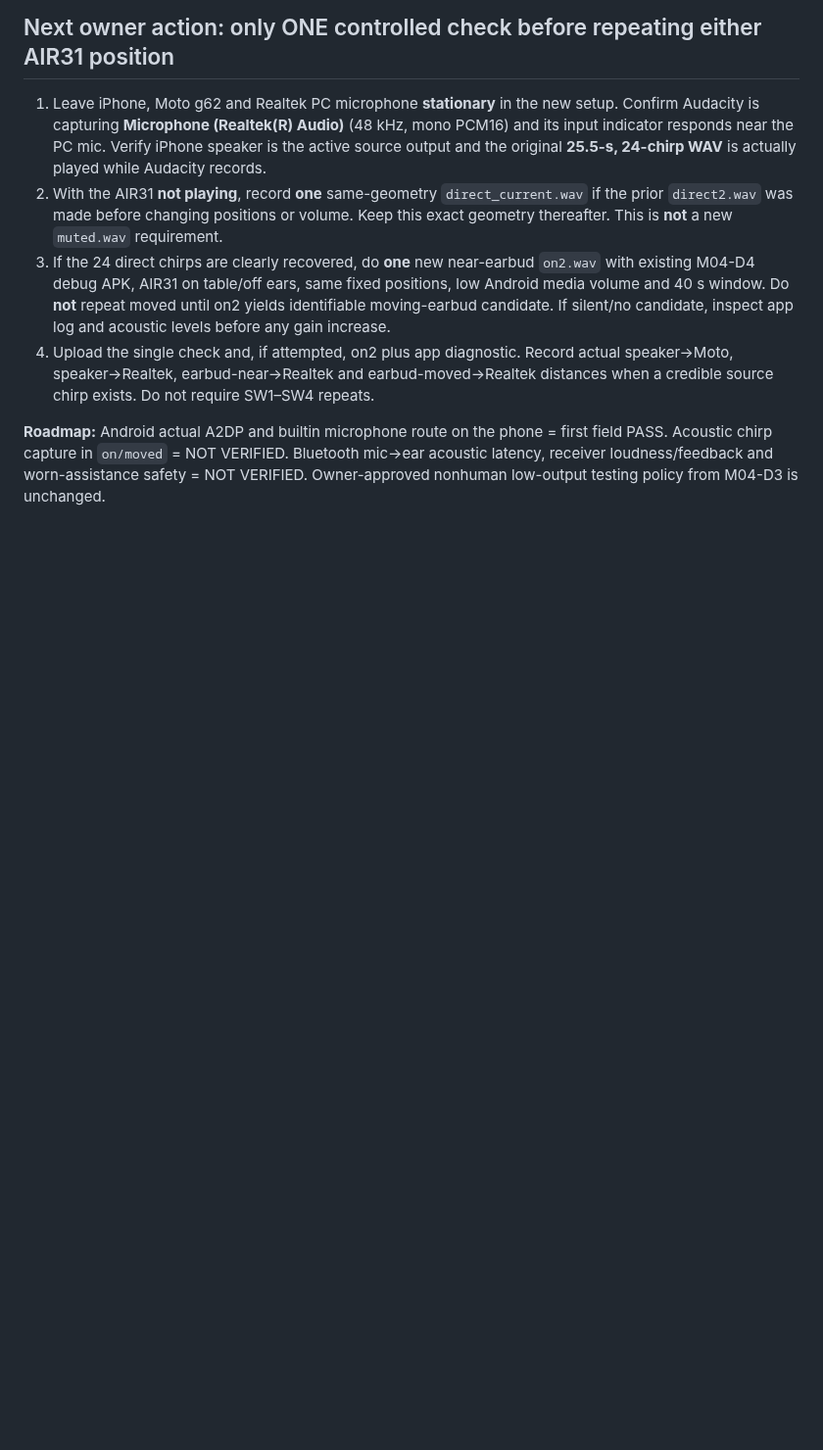
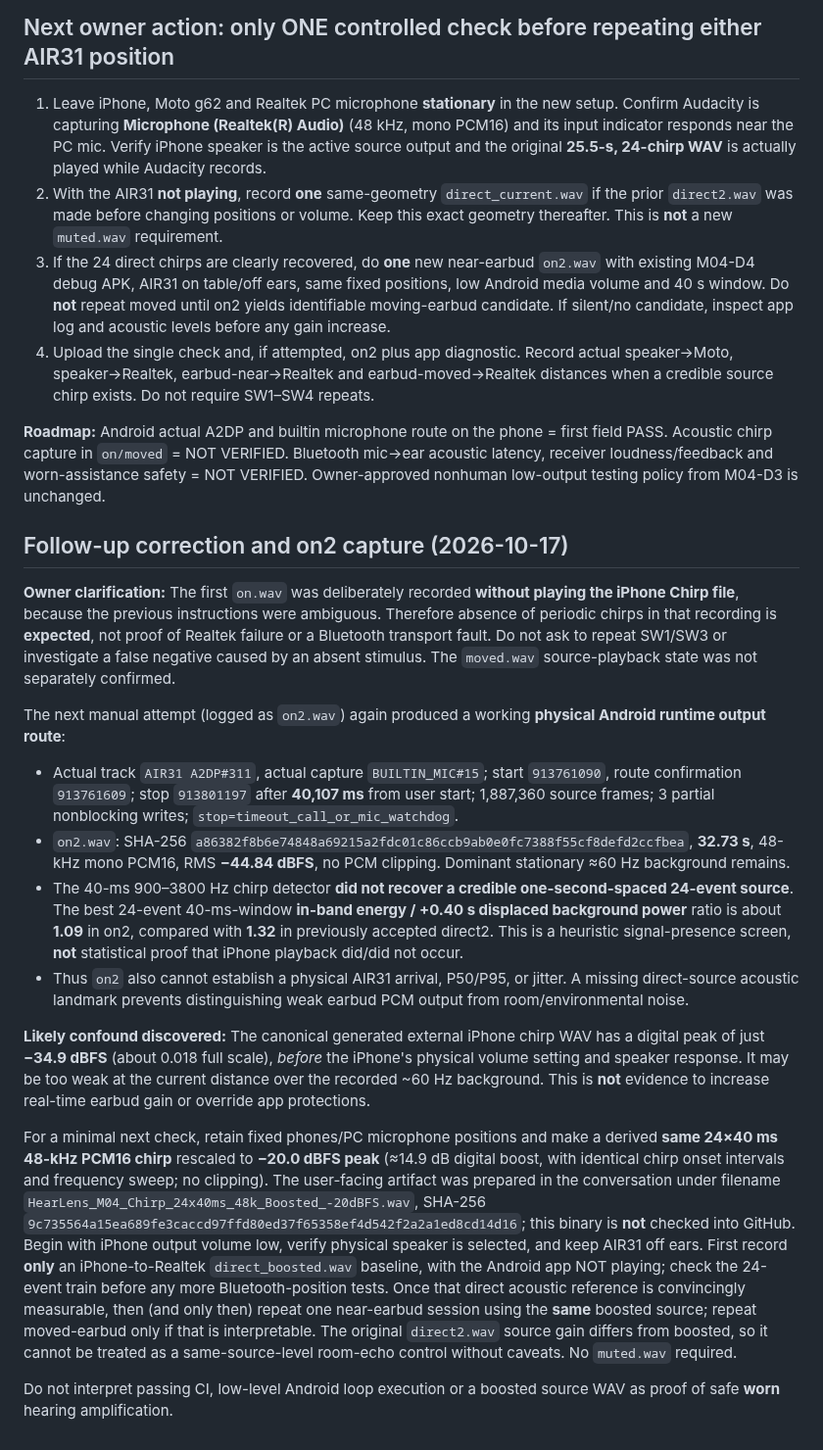
Before and after one commit to edisontw/hearlens, a Markdown page: docs/M04D4_FIRST_AIR31_FIELD_RESULT_2026-10-17.md, the part around the change. Shown at 98% size. Drawn GitHub-style; blank space fills up the shorter version.

Commit message:
docs(m04): correct no-iPhone on control and record on2 inconclusive acoustic signal

```diff
--- a/docs/M04D4_FIRST_AIR31_FIELD_RESULT_2026-10-17.md
+++ b/docs/M04D4_FIRST_AIR31_FIELD_RESULT_2026-10-17.md
@@ -42,3 +42,19 @@ Potential explanations include a missed/incorrect iPhone source playback within
 4. Upload the single check and, if attempted, on2 plus app diagnostic. Record actual speaker→Moto, speaker→Realtek, earbud-near→Realtek and earbud-moved→Realtek distances when a credible source chirp exists. Do not require SW1–SW4 repeats.
 
 **Roadmap:** Android actual A2DP and builtin microphone route on the phone = first field PASS. Acoustic chirp capture in `on/moved` = NOT VERIFIED. Bluetooth mic→ear acoustic latency, receiver loudness/feedback and worn-assistance safety = NOT VERIFIED. Owner-approved nonhuman low-output testing policy from M04-D3 is unchanged.
+
+## Follow-up correction and on2 capture (2026-10-17)
+
+**Owner clarification:** The first `on.wav` was deliberately recorded **without playing the iPhone Chirp file**, because the previous instructions were ambiguous. Therefore absence of periodic chirps in that recording is **expected**, not proof of Realtek failure or a Bluetooth transport fault. Do not ask to repeat SW1/SW3 or investigate a false negative caused by an absent stimulus. The `moved.wav` source-playback state was not separately confirmed.
+
+The next manual attempt (logged as `on2.wav`) again produced a working **physical Android runtime output route**:
+- Actual track `AIR31 A2DP#311`, actual capture `BUILTIN_MIC#15`; start `913761090`, route confirmation `913761609`; stop `913801197` after **40,107 ms** from user start; 1,887,360 source frames; 3 partial nonblocking writes; `stop=timeout_call_or_mic_watchdog`.
+- `on2.wav`: SHA-256 `a86382f8b6e74848a69215a2fdc01c86ccb9ab0e0fc7388f55cf8defd2ccfbea`, **32.73 s**, 48-kHz mono PCM16, RMS **−44.84 dBFS**, no PCM clipping. Dominant stationary ≈60 Hz background remains.
+- The 40-ms 900–3800 Hz chirp detector **did not recover a credible one-second-spaced 24-event source**. The best 24-event 40-ms-window **in-band energy / +0.40 s displaced background power** ratio is about **1.09** in on2, compared with **1.32** in previously accepted direct2. This is a heuristic signal-presence screen, **not** statistical proof that iPhone playback did/did not occur.
+- Thus `on2` also cannot establish a physical AIR31 arrival, P50/P95, or jitter. A missing direct-source acoustic landmark prevents distinguishing weak earbud PCM output from room/environmental noise.
+
+**Likely confound discovered:** The canonical generated external iPhone chirp WAV has a digital peak of just **−34.9 dBFS** (about 0.018 full scale), *before* the iPhone's physical volume setting and speaker response. It may be too weak at the current distance over the recorded ~60 Hz background. This is **not** evidence to increase real-time earbud gain or override app protections.
+
+For a minimal next check, retain fixed phones/PC microphone positions and make a derived **same 24×40 ms 48-kHz PCM16 chirp** rescaled to **−20.0 dBFS peak** (≈14.9 dB digital boost, with identical chirp onset intervals and frequency sweep; no clipping). The user-facing artifact was prepared in the conversation under filename `HearLens_M04_Chirp_24x40ms_48k_Boosted_-20dBFS.wav`, SHA-256 `9c735564a15ea689fe3caccd97ffd80ed37f65358ef4d542f2a2a1ed8cd14d16`; this binary is **not** checked into GitHub. Begin with iPhone output volume low, verify physical speaker is selected, and keep AIR31 off ears. First record **only** an iPhone-to-Realtek `direct_boosted.wav` baseline, with the Android app NOT playing; check the 24-event train before any more Bluetooth-position tests. Once that direct acoustic reference is convincingly measurable, then (and only then) repeat one near-earbud session using the **same** boosted source; repeat moved-earbud only if that is interpretable. The original `direct2.wav` source gain differs from boosted, so it cannot be treated as a same-source-level room-echo control without caveats. No `muted.wav` required.
+
+Do not interpret passing CI, low-level Android loop execution or a boosted source WAV as proof of safe **worn** hearing amplification.
```
